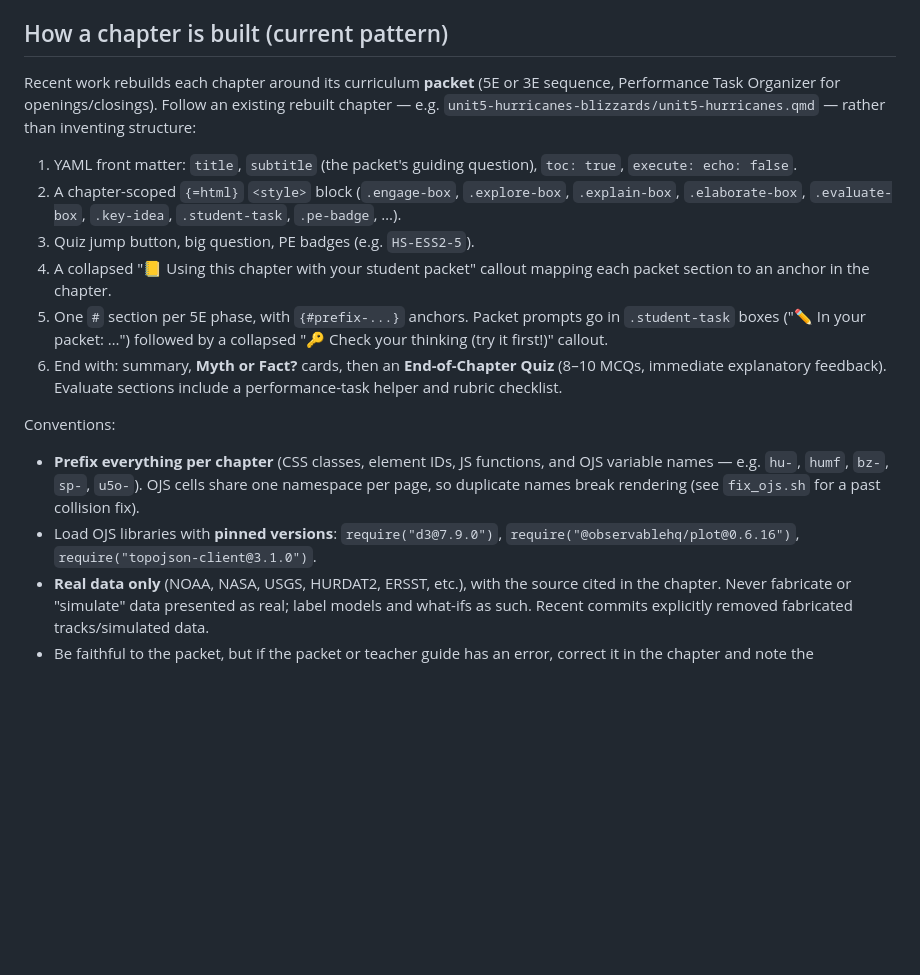
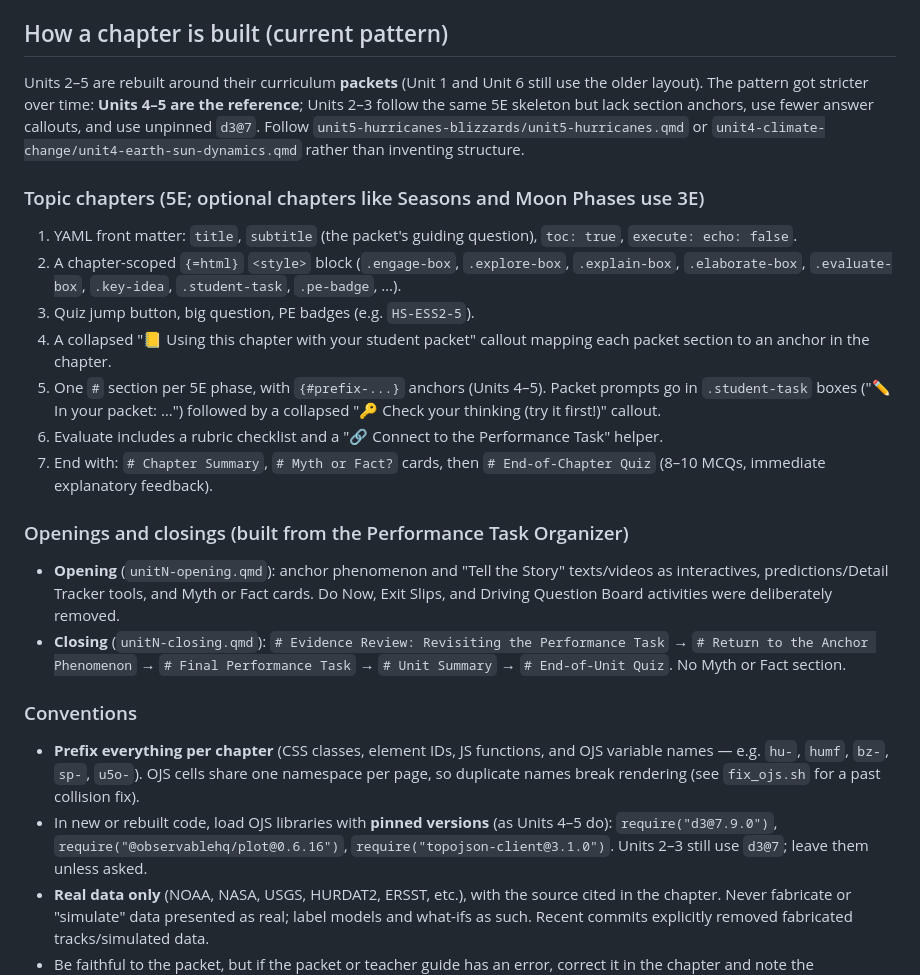
Before and after one commit to billmiky/earth-space-science, a Markdown page: CLAUDE.md, the part around the change. Drawn GitHub-style; blank space fills up the shorter version.

Commit message:
CLAUDE.md: match how Units 2-5 were actually built
Describe openings/closings separately, note Units 4-5 as the reference
pattern, and record where Units 2-3 differ (anchors, answer callouts,
unpinned d3).

Co-Authored-By: Claude Opus 5.5 <noreply@anthropic.com>
Claude-Session: https://claude.ai/code/session_01FfEd3jjPKY4vcgjNoHN7DR

```diff
--- a/CLAUDE.md
+++ b/CLAUDE.md
@@ -43,9 +43,13 @@ cd src-interactives/<app> && npm install && npm run build   # rebuild a React in
 
 ## How a chapter is built (current pattern)
 
-Recent work rebuilds each chapter around its curriculum **packet** (5E or 3E sequence,
-Performance Task Organizer for openings/closings). Follow an existing rebuilt chapter —
-e.g. `unit5-hurricanes-blizzards/unit5-hurricanes.qmd` — rather than inventing structure:
+Units 2–5 are rebuilt around their curriculum **packets** (Unit 1 and Unit 6 still use the
+older layout). The pattern got stricter over time: **Units 4–5 are the reference**; Units 2–3
+follow the same 5E skeleton but lack section anchors, use fewer answer callouts, and use
+unpinned `d3@7`. Follow `unit5-hurricanes-blizzards/unit5-hurricanes.qmd` or
+`unit4-climate-change/unit4-earth-sun-dynamics.qmd` rather than inventing structure.
+
+### Topic chapters (5E; optional chapters like Seasons and Moon Phases use 3E)
 
 1. YAML front matter: `title`, `subtitle` (the packet's guiding question), `toc: true`,
    `execute: echo: false`.
@@ -54,20 +58,30 @@ e.g. `unit5-hurricanes-blizzards/unit5-hurricanes.qmd` — rather than inventing
 3. Quiz jump button, big question, PE badges (e.g. `HS-ESS2-5`).
 4. A collapsed "📒 Using this chapter with your student packet" callout mapping each packet
    section to an anchor in the chapter.
-5. One `#` section per 5E phase, with `{#prefix-...}` anchors. Packet prompts go in
+5. One `#` section per 5E phase, with `{#prefix-...}` anchors (Units 4–5). Packet prompts go in
    `.student-task` boxes ("✏️ In your packet: …") followed by a collapsed
    "🔑 Check your thinking (try it first!)" callout.
-6. End with: summary, **Myth or Fact?** cards, then an **End-of-Chapter Quiz** (8–10 MCQs,
-   immediate explanatory feedback). Evaluate sections include a performance-task helper and
-   rubric checklist.
+6. Evaluate includes a rubric checklist and a "🔗 Connect to the Performance Task" helper.
+7. End with: `# Chapter Summary`, `# Myth or Fact?` cards, then `# End-of-Chapter Quiz`
+   (8–10 MCQs, immediate explanatory feedback).
 
-Conventions:
+### Openings and closings (built from the Performance Task Organizer)
+
+- **Opening** (`unitN-opening.qmd`): anchor phenomenon and "Tell the Story" texts/videos
+  as interactives, predictions/Detail Tracker tools, and Myth or Fact cards. Do Now,
+  Exit Slips, and Driving Question Board activities were deliberately removed.
+- **Closing** (`unitN-closing.qmd`): `# Evidence Review: Revisiting the Performance Task` →
+  `# Return to the Anchor Phenomenon` → `# Final Performance Task` → `# Unit Summary` →
+  `# End-of-Unit Quiz`. No Myth or Fact section.
+
+### Conventions
 
 - **Prefix everything per chapter** (CSS classes, element IDs, JS functions, and OJS
   variable names — e.g. `hu-`, `humf`, `bz-`, `sp-`, `u5o-`). OJS cells share one namespace
   per page, so duplicate names break rendering (see `fix_ojs.sh` for a past collision fix).
-- Load OJS libraries with **pinned versions**: `require("d3@7.9.0")`,
-  `require("@observablehq/plot@0.6.16")`, `require("topojson-client@3.1.0")`.
+- In new or rebuilt code, load OJS libraries with **pinned versions** (as Units 4–5 do):
+  `require("d3@7.9.0")`, `require("@observablehq/plot@0.6.16")`,
+  `require("topojson-client@3.1.0")`. Units 2–3 still use `d3@7`; leave them unless asked.
 - **Real data only** (NOAA, NASA, USGS, HURDAT2, ERSST, etc.), with the source cited in
   the chapter. Never fabricate or "simulate" data presented as real; label models and
   what-ifs as such. Recent commits explicitly removed fabricated tracks/simulated data.
```
